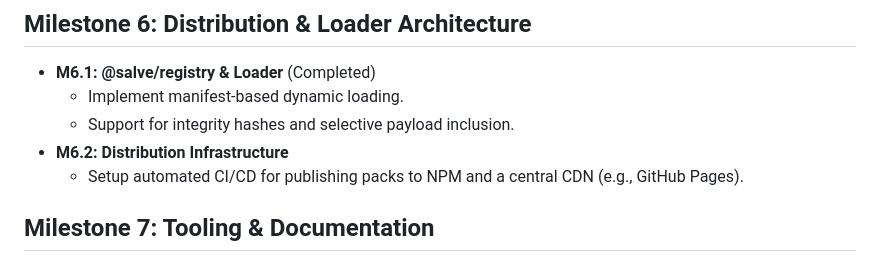
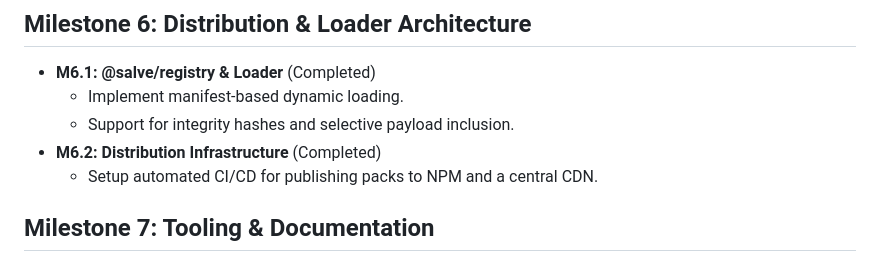
Before and after one commit to rhythmus/salve, a Markdown page: docs/development-roadmap.md, the part around the change. Drawn GitHub-style.

Commit message:
docs: add CDN hosting strategy and update development roadmap

```diff
--- a/docs/development-roadmap.md
+++ b/docs/development-roadmap.md
@@ -55,8 +55,8 @@ This document outlines the detailed, staged implementation plan for the Salve Un
 - **M6.1: @salve/registry & Loader** (Completed)
     - Implement manifest-based dynamic loading.
     - Support for integrity hashes and selective payload inclusion.
-- **M6.2: Distribution Infrastructure**
-    - Setup automated CI/CD for publishing packs to NPM and a central CDN (e.g., GitHub Pages).
+- **M6.2: Distribution Infrastructure** (Completed)
+    - Setup automated CI/CD for publishing packs to NPM and a central CDN.
 
 ## Milestone 7: Tooling & Documentation
 - **M7.1: Salve CLI**
```
Also changed, not shown: docs/cdn-hosting.md (added, +36 -0 lines).
